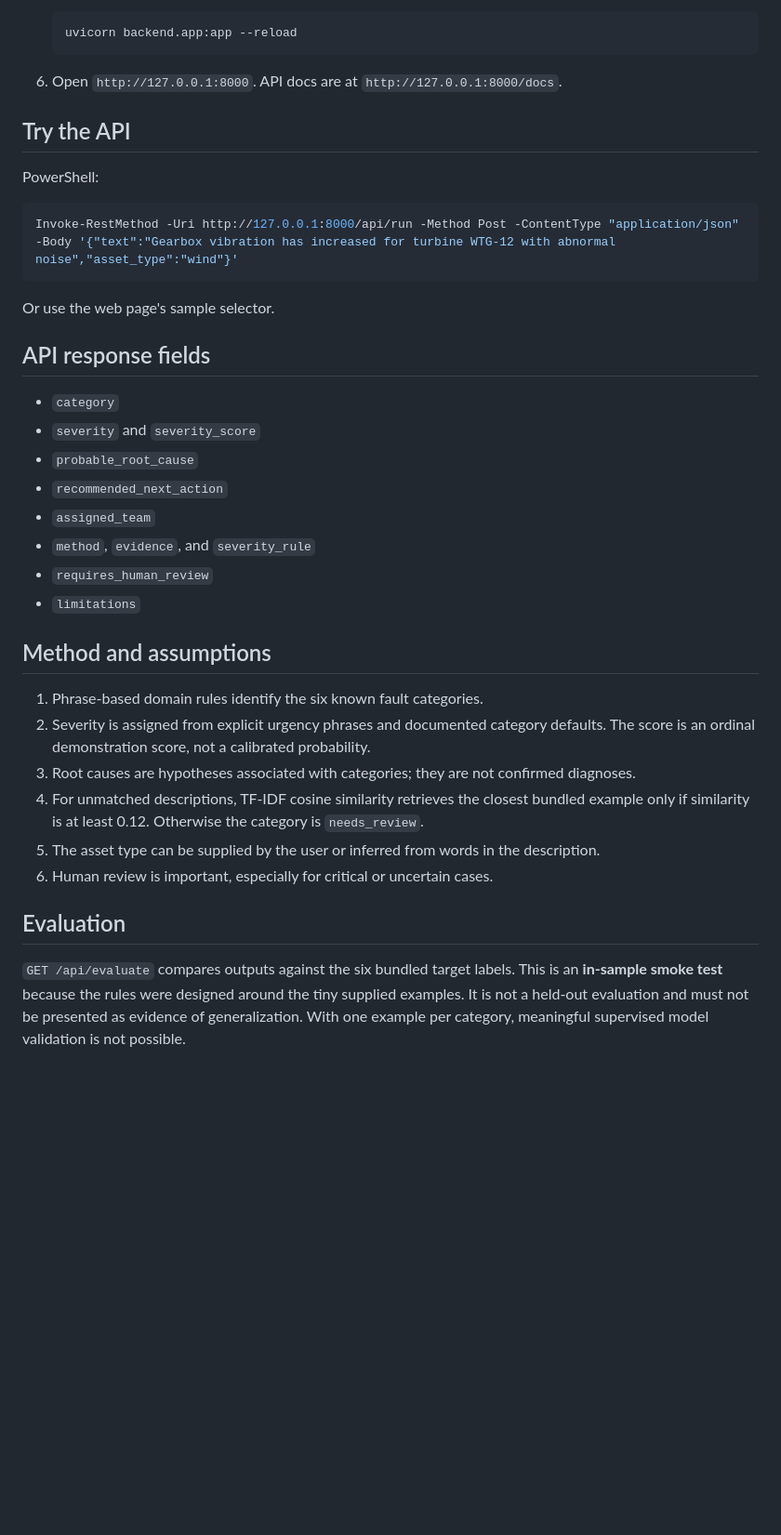
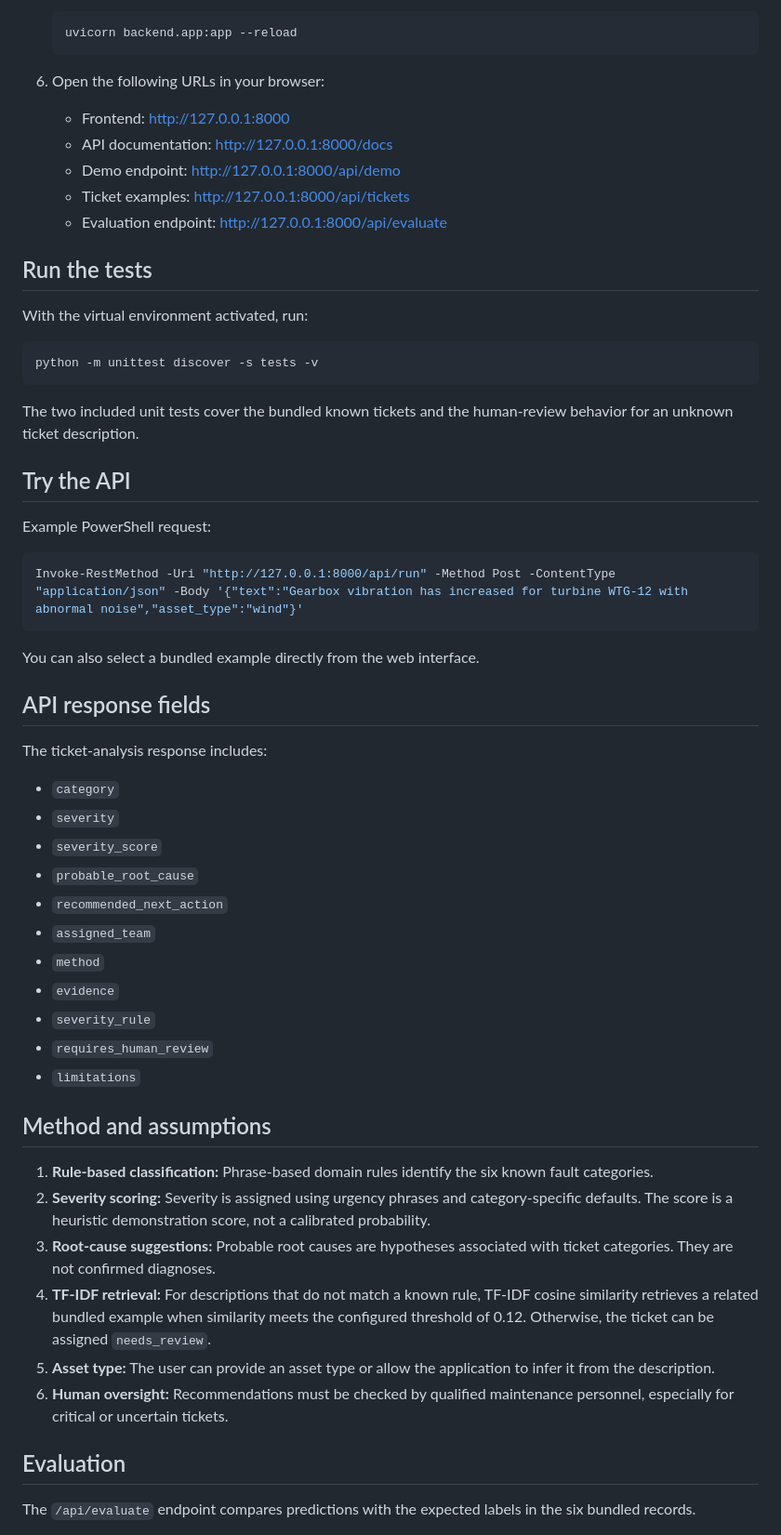
Before and after one commit to sarikabojja/maintenance-ticket-agent, a Markdown page: README.md, the part around one of its changes. Shown at 93% size. Drawn GitHub-style; blank space fills up the shorter version.

````diff
--- a/README.md
+++ b/README.md
@@ -56,39 +70,60 @@ maintenance-ticket-agent/
    uvicorn backend.app:app --reload
    ```
 
-6. Open `http://127.0.0.1:8000`. API docs are at `http://127.0.0.1:8000/docs`.
+6. Open the following URLs in your browser:
+
+   - Frontend: http://127.0.0.1:8000
+   - API documentation: http://127.0.0.1:8000/docs
+   - Demo endpoint: http://127.0.0.1:8000/api/demo
+   - Ticket examples: http://127.0.0.1:8000/api/tickets
+   - Evaluation endpoint: http://127.0.0.1:8000/api/evaluate
+
+## Run the tests
+
+With the virtual environment activated, run:
+
+```powershell
+python -m unittest discover -s tests -v
+```
+
+The two included unit tests cover the bundled known tickets and the human-review behavior for an unknown ticket description.
 
 ## Try the API
 
-PowerShell:
+Example PowerShell request:
 
 ```powershell
-Invoke-RestMethod -Uri http://127.0.0.1:8000/api/run -Method Post -ContentType "application/json" -Body '{"text":"Gearbox vibration has increased for turbine WTG-12 with abnormal noise","asset_type":"wind"}'
+Invoke-RestMethod -Uri "http://127.0.0.1:8000/api/run" -Method Post -ContentType "application/json" -Body '{"text":"Gearbox vibration has increased for turbine WTG-12 with abnormal noise","asset_type":"wind"}'
 ```
 
-Or use the web page's sample selector.
+You can also select a bundled example directly from the web interface.
 
 ## API response fields
 
+The ticket-analysis response includes:
+
 - `category`
-- `severity` and `severity_score`
+- `severity`
+- `severity_score`
 - `probable_root_cause`
 - `recommended_next_action`
 - `assigned_team`
-- `method`, `evidence`, and `severity_rule`
+- `method`
+- `evidence`
+- `severity_rule`
 - `requires_human_review`
 - `limitations`
 
 ## Method and assumptions
 
-1. Phrase-based domain rules identify the six known fault categories.
-2. Severity is assigned from explicit urgency phrases and documented category defaults. The score is an ordinal demonstration score, not a calibrated probability.
-3. Root causes are hypotheses associated with categories; they are not confirmed diagnoses.
-4. For unmatched descriptions, TF-IDF cosine similarity retrieves the closest bundled example only if similarity is at least 0.12. Otherwise the category is `needs_review`.
-5. The asset type can be supplied by the user or inferred from words in the description.
-6. Human review is important, especially for critical or uncertain cases.
+1. **Rule-based classification:** Phrase-based domain rules identify the six known fault categories.
+2. **Severity scoring:** Severity is assigned using urgency phrases and category-specific defaults. The score is a heuristic demonstration score, not a calibrated probability.
+3. **Root-cause suggestions:** Probable root causes are hypotheses associated with ticket categories. They are not confirmed diagnoses.
+4. **TF-IDF retrieval:** For descriptions that do not match a known rule, TF-IDF cosine similarity retrieves a related bundled example when similarity meets the configured threshold of 0.12. Otherwise, the ticket can be assigned `needs_review`.
+5. **Asset type:** The user can provide an asset type or allow the application to infer it from the description.
+6. **Human oversight:** Recommendations must be checked by qualified maintenance personnel, especially for critical or uncertain tickets.
 
 ## Evaluation
 
-`GET /api/evaluate` compares outputs against the six bundled target labels. This is an **in-sample smoke test** because the rules were designed around the tiny supplied examples. It is not a held-out evaluation and must not be presented as evidence of generalization. With one example per category, meaningful supervised model validation is not possible.
+The `/api/evaluate` endpoint compares predictions with the expected labels in the six bundled records.
 
````
Also changed, not shown: other parts of README.md (+79 -36 lines).
